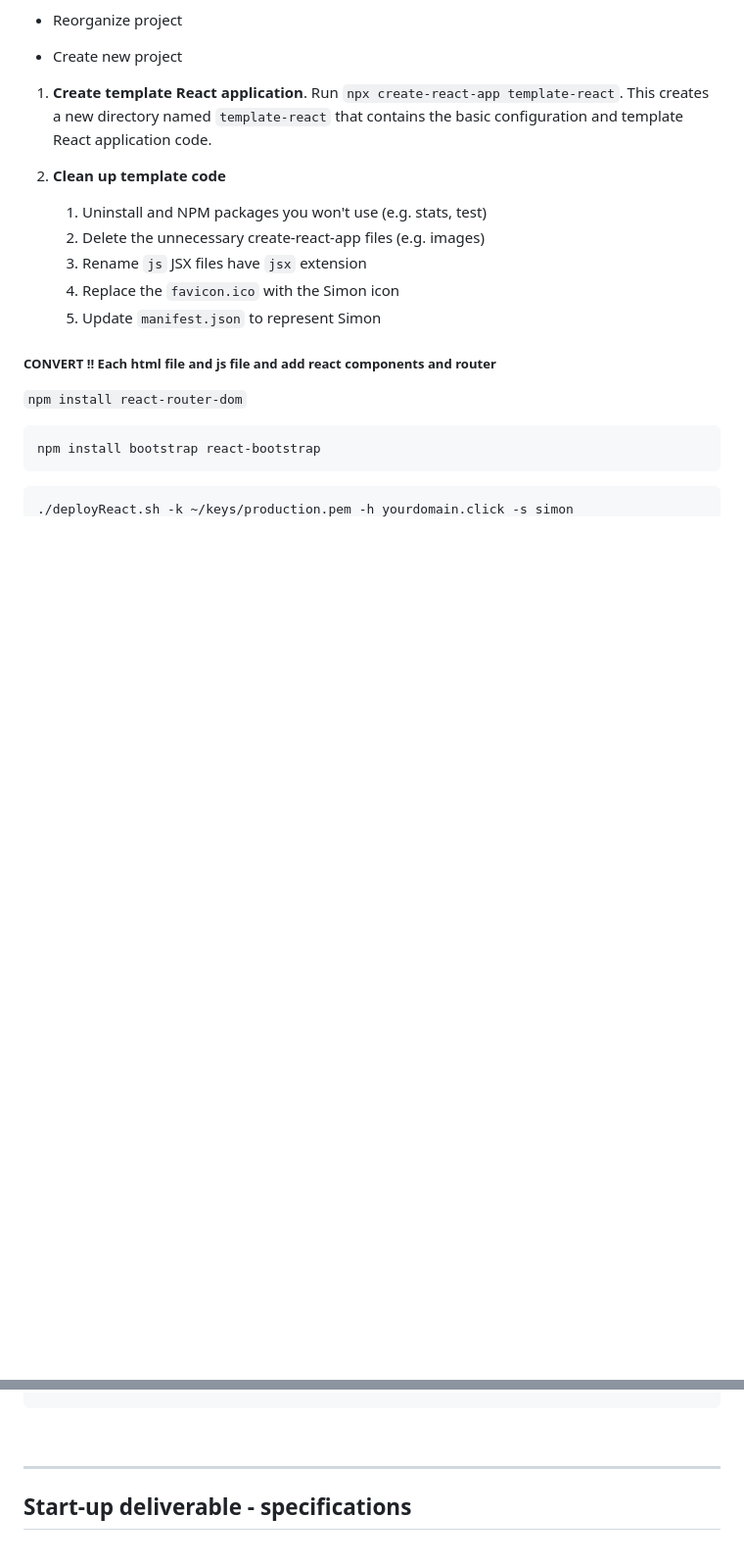
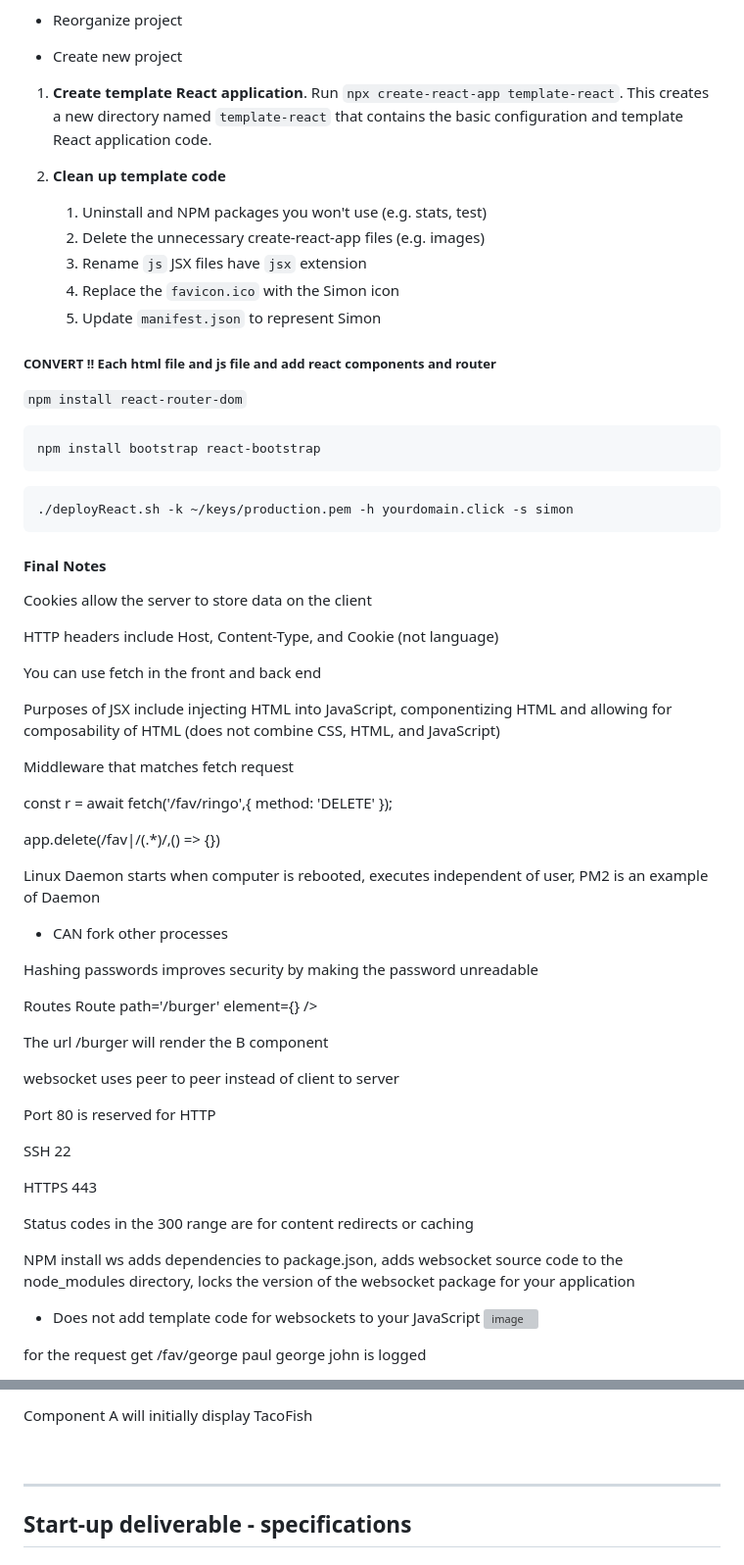
Before and after one commit to mcottle1/startup, a Markdown page: public/README.md, 2 parts joined by grey strips. Shown at 98% size. GitHub-like rendering; blank space fills up the shorter version; grey boxes are pictures that could not be loaded.

Commit message:
Notes from final kahoot

````diff
--- a/public/README.md
+++ b/public/README.md
@@ -1167,3 +1167,47 @@ npm install bootstrap react-bootstrap
 ./deployReact.sh -k ~/keys/production.pem -h yourdomain.click -s simon
 ```
 
+#### Final Notes
+
+Cookies allow the server to store data on the client
+
+HTTP headers include Host, Content-Type, and Cookie (not language)
+
+You can use fetch in the front and back end
+
+Purposes of JSX include injecting HTML into JavaScript, componentizing HTML and allowing for composability of HTML (does not combine CSS, HTML, and JavaScript)
+
+Middleware that matches fetch request
+
+const r = await fetch('/fav/ringo',{
+ method: 'DELETE'
+});
+
+app.delete(/fav|/(.*)/,() => {})
+
+Linux Daemon starts when computer is rebooted, executes independent of user, PM2 is an example of Daemon
+- CAN fork other processes
+
+Hashing passwords improves security by making the password unreadable
+
+Routes
+ Route path='/burger' element={<B />} />
+
+The url /burger will render the B component
+
+websocket uses peer to peer instead of client to server
+
+Port 80 is reserved for HTTP
+
+SSH 22
+
+HTTPS 443
+
+Status codes in the 300 range are for content redirects or caching
+
+NPM install ws adds dependencies to package.json, adds websocket source code to the node_modules directory, locks the version of the websocket package for your application
+- Does not add template code for websockets to your JavaScript
+![image](https://user-images.githubusercontent.com/90581594/233449032-fc0bbabf-ef73-4c48-94e5-d3b61b32135f.png)
+
+for the request get /fav/george paul george john is logged
+
@@ -1170,3 +1228,9 @@ npm install bootstrap react-bootstrap
+Component A will initially display TacoFish
+
+
+
+
+
 <br/>
 
 <hr/>
````
Also changed, not shown: other parts of public/README.md (+14 -0 lines).
